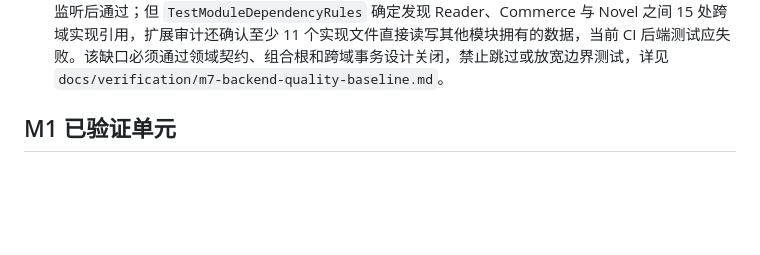
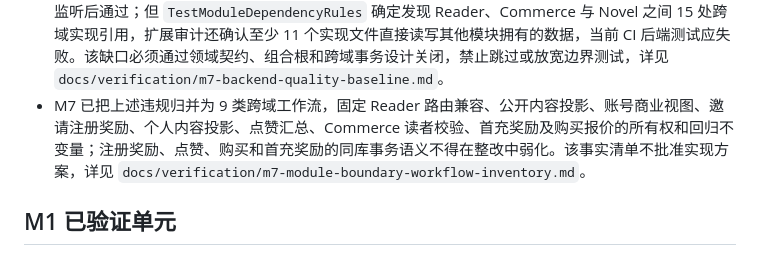
Before and after one commit to yveJohn/moonbook, a Markdown page: docs/progress/refactor-status.md, the part around the change. Drawn GitHub-style; blank space fills up the shorter version.

```diff
--- a/docs/progress/refactor-status.md
+++ b/docs/progress/refactor-status.md
@@ -41,6 +41,7 @@
 - M7 依赖与供应链审计确认当前三个应用镜像均为生产 No-Go：管理端 `vite-vue-path-map@1.0.2` 是已公告的 critical 恶意包且注入逻辑实际进入生产构建产物；Server 镜像由 Go 1.24.2 构建，`moonbook-server` 为 34 high/3 critical；管理端 Alpine 层为 30 high/2 critical；Reader 的 Alpine 层为 17 high/2 critical、Node 层为 32 high/3 critical。冻结 Reader 锁文件当前 npm audit 为 5 high，均可由 React Router 7.18.2 修复。恶意插件替换、依赖/基础镜像升级、SBOM、许可证和 CI 安全门仍待实施，详见 `docs/verification/m7-security-supply-chain-audit.md`。
 - M7 已在独立空库 Compose 项目建立公开读取入口的本地短时性能基线：网关 health 为 9859.95 RPS，API readiness 为 3924.92 RPS，Reader 书籍列表为 7984.91 RPS，Reader SSR 为 546.54 RPS，纳入报告的请求全部零失败，负载后依赖 readiness 和容器健康不变。该环境无业务数据、资源限额、鉴权路径、MinIO 正文、支付、Worker、持续压测或约 8 GB 副本，不能外推生产容量或关闭 M7 性能门，详见 `docs/verification/m7-performance-baseline.md`。
 - M7 后端质量基线在固定提交 `c88052f` 验证格式、Go 模块和 vet 通过，本地监听相关测试在允许回环监听后通过；但 `TestModuleDependencyRules` 确定发现 Reader、Commerce 与 Novel 之间 15 处跨域实现引用，扩展审计还确认至少 11 个实现文件直接读写其他模块拥有的数据，当前 CI 后端测试应失败。该缺口必须通过领域契约、组合根和跨域事务设计关闭，禁止跳过或放宽边界测试，详见 `docs/verification/m7-backend-quality-baseline.md`。
+- M7 已把上述违规归并为 9 类跨域工作流，固定 Reader 路由兼容、公开内容投影、账号商业视图、邀请注册奖励、个人内容投影、点赞汇总、Commerce 读者校验、首充奖励及购买报价的所有权和回归不变量；注册奖励、点赞、购买和首充奖励的同库事务语义不得在整改中弱化。该事实清单不批准实现方案，详见 `docs/verification/m7-module-boundary-workflow-inventory.md`。
 
 ## M1 已验证单元
 
```
Also changed, not shown: docs/verification/m7-module-boundary-workflow-inventory.md (added, +53 -0 lines).
